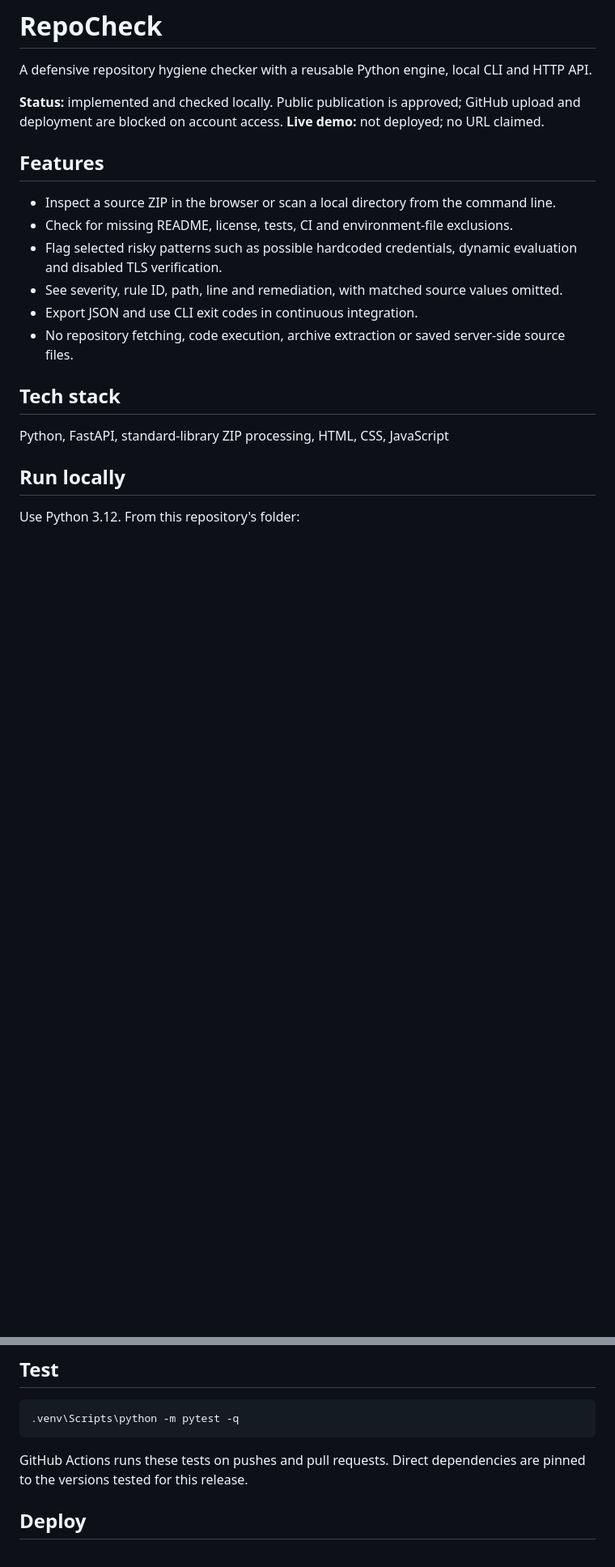
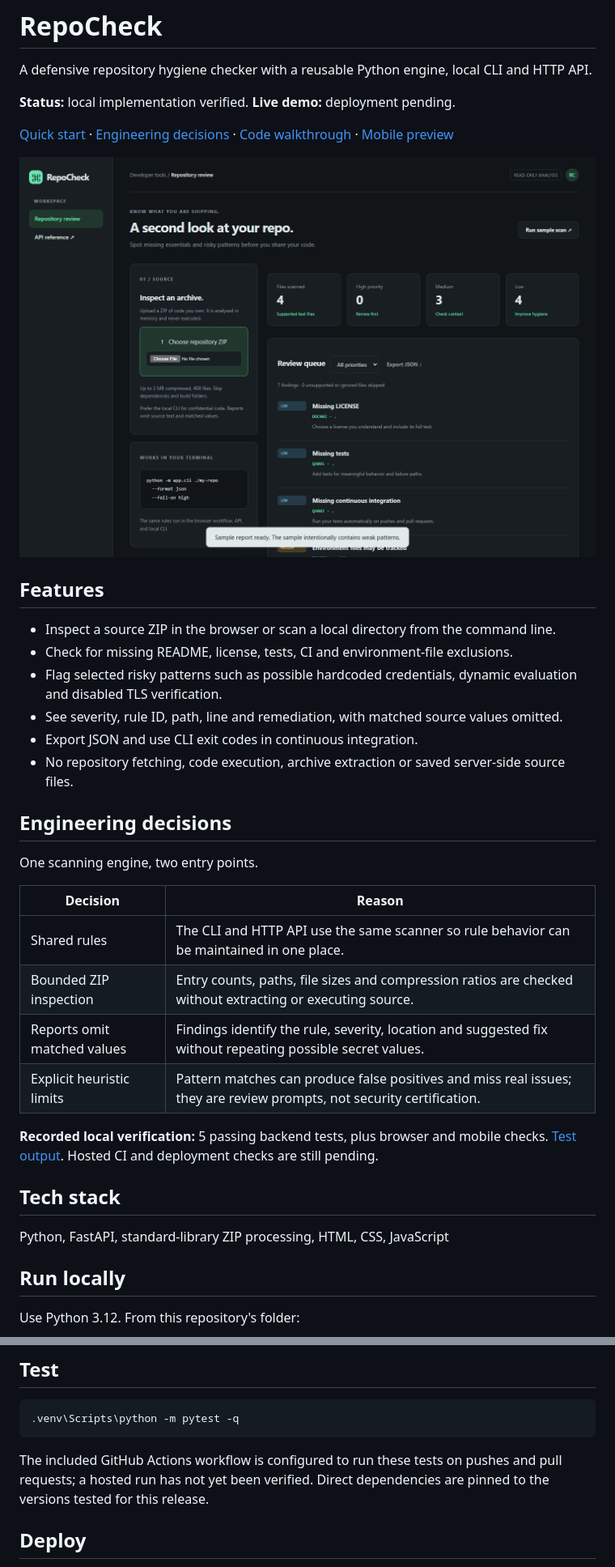
Before and after one commit to me-vishnurnair/repocheck, a Markdown page: README.md, 2 parts joined by grey strips. Shown at 81% size. GitHub-like rendering; blank space fills up the shorter version.

Commit message:
docs: improve project presentation and explain engineering decisions

````diff
--- a/README.md
+++ b/README.md
@@ -2,7 +2,11 @@
 
 A defensive repository hygiene checker with a reusable Python engine, local CLI and HTTP API.
 
-**Status:** implemented and checked locally. Public publication is approved; GitHub upload and deployment are blocked on account access. **Live demo:** not deployed; no URL claimed.
+**Status:** local implementation verified. **Live demo:** deployment pending.
+
+[Quick start](#run-locally) · [Engineering decisions](#engineering-decisions) · [Code walkthrough](docs/EXPLAINED.md) · [Mobile preview](docs/screenshot-mobile.png)
+
+![Desktop preview](docs/screenshot-desktop.png)
 
 ## Features
 
@@ -12,6 +16,19 @@ A defensive repository hygiene checker with a reusable Python engine, local CLI
 - See severity, rule ID, path, line and remediation, with matched source values omitted.
 - Export JSON and use CLI exit codes in continuous integration.
 - No repository fetching, code execution, archive extraction or saved server-side source files.
+
+## Engineering decisions
+
+One scanning engine, two entry points.
+
+| Decision | Reason |
+| --- | --- |
+| Shared rules | The CLI and HTTP API use the same scanner so rule behavior can be maintained in one place. |
+| Bounded ZIP inspection | Entry counts, paths, file sizes and compression ratios are checked without extracting or executing source. |
+| Reports omit matched values | Findings identify the rule, severity, location and suggested fix without repeating possible secret values. |
+| Explicit heuristic limits | Pattern matches can produce false positives and miss real issues; they are review prompts, not security certification. |
+
+**Recorded local verification:** 5 passing backend tests, plus browser and mobile checks. [Test output](docs/test-results.txt). Hosted CI and deployment checks are still pending.
 
 ## Tech stack
 
@@ -38,7 +55,7 @@ Open **http://127.0.0.1:8000**. Interactive API documentation is at **/docs**, a
 .venv\Scripts\python -m pytest -q
 ```
 
-GitHub Actions runs these tests on pushes and pull requests. Direct dependencies are pinned to the versions tested for this release.
+The included GitHub Actions workflow is configured to run these tests on pushes and pull requests; a hosted run has not yet been verified. Direct dependencies are pinned to the versions tested for this release.
 
 ## Deploy
 
````
Also changed, not shown: other parts of README.md (+0 -6 lines).
